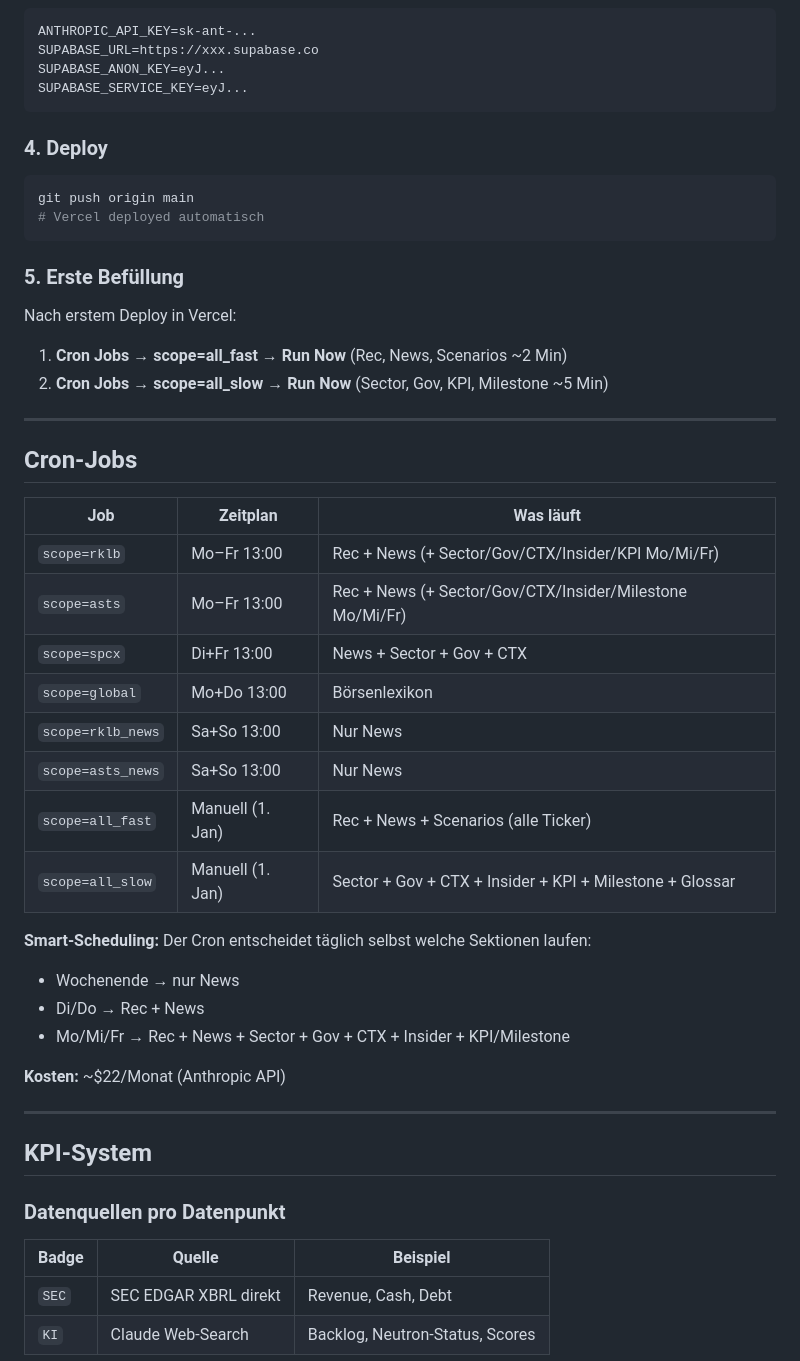
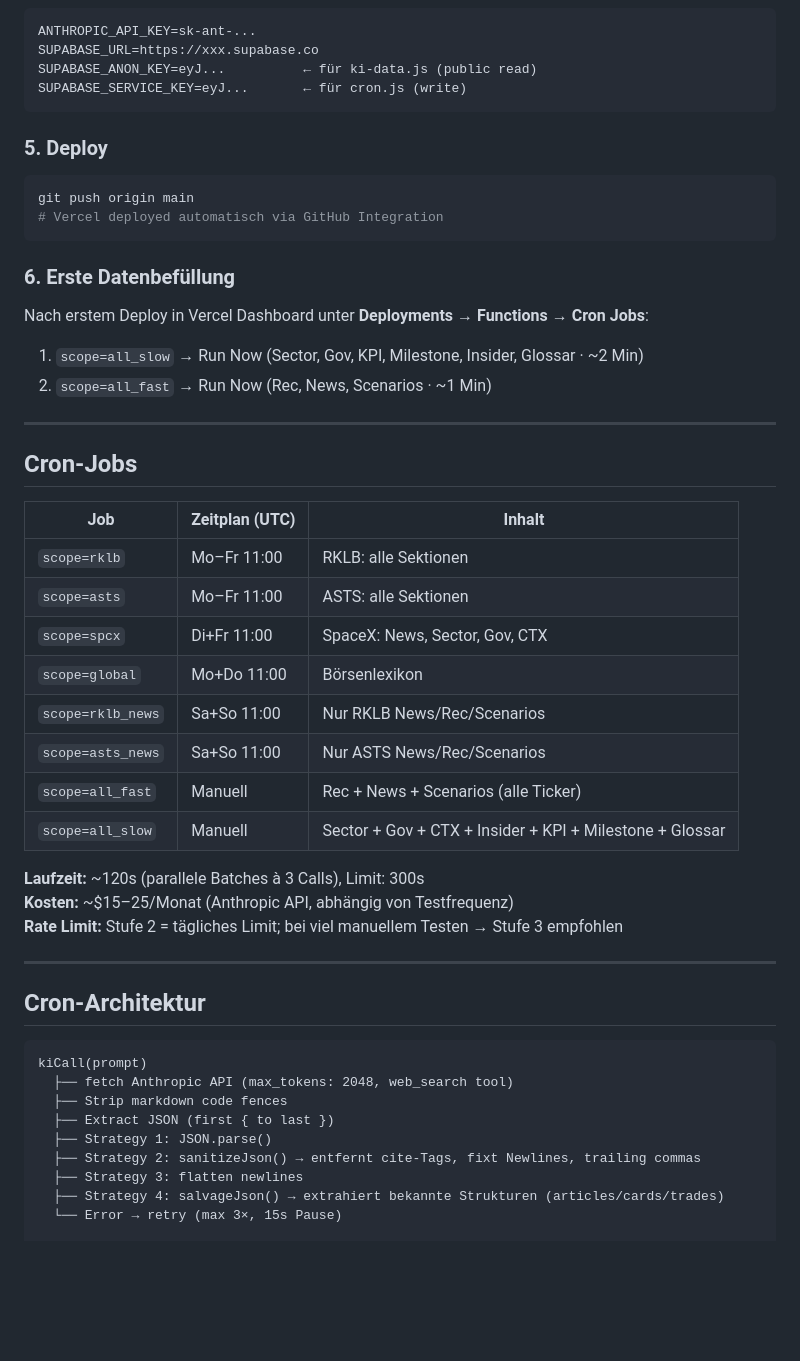
Before and after one commit to dietergdood/space-dashboard, a Markdown page: README.md, the part around one of its changes. Drawn GitHub-style; blank space fills up the shorter version.

````diff
--- a/README.md
+++ b/README.md
@@ -150,50 +165,55 @@ CREATE TABLE transactions (
 ```
 ANTHROPIC_API_KEY=sk-ant-...
 SUPABASE_URL=https://xxx.supabase.co
-SUPABASE_ANON_KEY=eyJ...
-SUPABASE_SERVICE_KEY=eyJ...
+SUPABASE_ANON_KEY=eyJ...          ← für ki-data.js (public read)
+SUPABASE_SERVICE_KEY=eyJ...       ← für cron.js (write)
 ```
 
-### 4. Deploy
+### 5. Deploy
+
 ```bash
 git push origin main
-# Vercel deployed automatisch
+# Vercel deployed automatisch via GitHub Integration
 ```
 
-### 5. Erste Befüllung
-Nach erstem Deploy in Vercel:
-1. **Cron Jobs → scope=all_fast → Run Now** (Rec, News, Scenarios ~2 Min)
-2. **Cron Jobs → scope=all_slow → Run Now** (Sector, Gov, KPI, Milestone ~5 Min)
+### 6. Erste Datenbefüllung
+
+Nach erstem Deploy in Vercel Dashboard unter **Deployments → Functions → Cron Jobs**:
+
+1. `scope=all_slow` → Run Now (Sector, Gov, KPI, Milestone, Insider, Glossar · ~2 Min)
+2. `scope=all_fast` → Run Now (Rec, News, Scenarios · ~1 Min)
 
 ---
 
 ## Cron-Jobs
 
-| Job | Zeitplan | Was läuft |
+| Job | Zeitplan (UTC) | Inhalt |
 |--|--|--|
-| `scope=rklb` | Mo–Fr 13:00 | Rec + News (+ Sector/Gov/CTX/Insider/KPI Mo/Mi/Fr) |
-| `scope=asts` | Mo–Fr 13:00 | Rec + News (+ Sector/Gov/CTX/Insider/Milestone Mo/Mi/Fr) |
-| `scope=spcx` | Di+Fr 13:00 | News + Sector + Gov + CTX |
-| `scope=global` | Mo+Do 13:00 | Börsenlexikon |
-| `scope=rklb_news` | Sa+So 13:00 | Nur News |
-| `scope=asts_news` | Sa+So 13:00 | Nur News |
-| `scope=all_fast` | Manuell (1. Jan) | Rec + News + Scenarios (alle Ticker) |
-| `scope=all_slow` | Manuell (1. Jan) | Sector + Gov + CTX + Insider + KPI + Milestone + Glossar |
+| `scope=rklb` | Mo–Fr 11:00 | RKLB: alle Sektionen |
+| `scope=asts` | Mo–Fr 11:00 | ASTS: alle Sektionen |
+| `scope=spcx` | Di+Fr 11:00 | SpaceX: News, Sector, Gov, CTX |
+| `scope=global` | Mo+Do 11:00 | Börsenlexikon |
+| `scope=rklb_news` | Sa+So 11:00 | Nur RKLB News/Rec/Scenarios |
+| `scope=asts_news` | Sa+So 11:00 | Nur ASTS News/Rec/Scenarios |
+| `scope=all_fast` | Manuell | Rec + News + Scenarios (alle Ticker) |
+| `scope=all_slow` | Manuell | Sector + Gov + CTX + Insider + KPI + Milestone + Glossar |
 
-**Smart-Scheduling:** Der Cron entscheidet täglich selbst welche Sektionen laufen:
-- Wochenende → nur News
-- Di/Do → Rec + News
-- Mo/Mi/Fr → Rec + News + Sector + Gov + CTX + Insider + KPI/Milestone
-
-**Kosten:** ~$22/Monat (Anthropic API)
+**Laufzeit:** ~120s (parallele Batches à 3 Calls), Limit: 300s
+**Kosten:** ~$15–25/Monat (Anthropic API, abhängig von Testfrequenz)
+**Rate Limit:** Stufe 2 = tägliches Limit; bei viel manuellem Testen → Stufe 3 empfohlen
 
 ---
 
-## KPI-System
+## Cron-Architektur
 
-### Datenquellen pro Datenpunkt
-| Badge | Quelle | Beispiel |
-|--|--|--|
-| `SEC` | SEC EDGAR XBRL direkt | Revenue, Cash, Debt |
-| `KI` | Claude Web-Search | Backlog, Neutron-Status, Scores |
+```
+kiCall(prompt)
+  ├── fetch Anthropic API (max_tokens: 2048, web_search tool)
+  ├── Strip markdown code fences
+  ├── Extract JSON (first { to last })
+  ├── Strategy 1: JSON.parse()
+  ├── Strategy 2: sanitizeJson() → entfernt cite-Tags, fixt Newlines, trailing commas
+  ├── Strategy 3: flatten newlines
+  ├── Strategy 4: salvageJson() → extrahiert bekannte Strukturen (articles/cards/trades)
+  └── Error → retry (max 3×, 15s Pause)
 
````
Also changed, not shown: other parts of README.md (+120 -94 lines).
